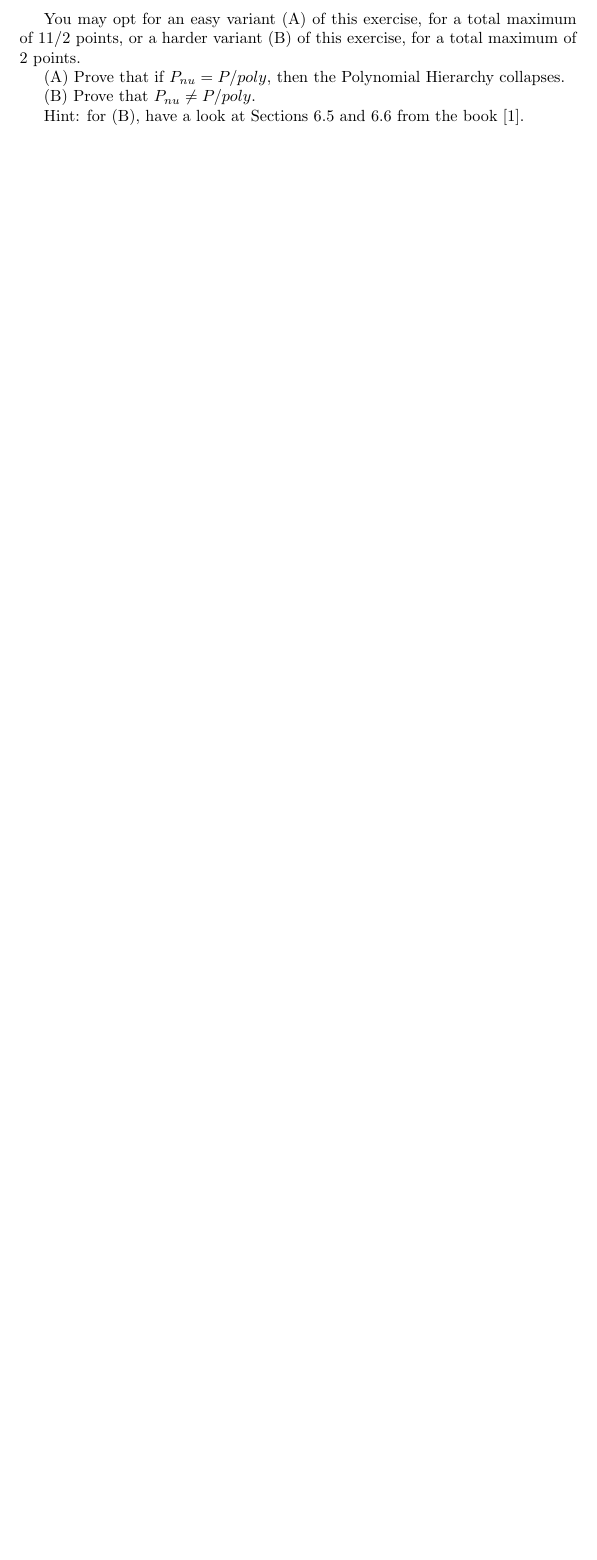
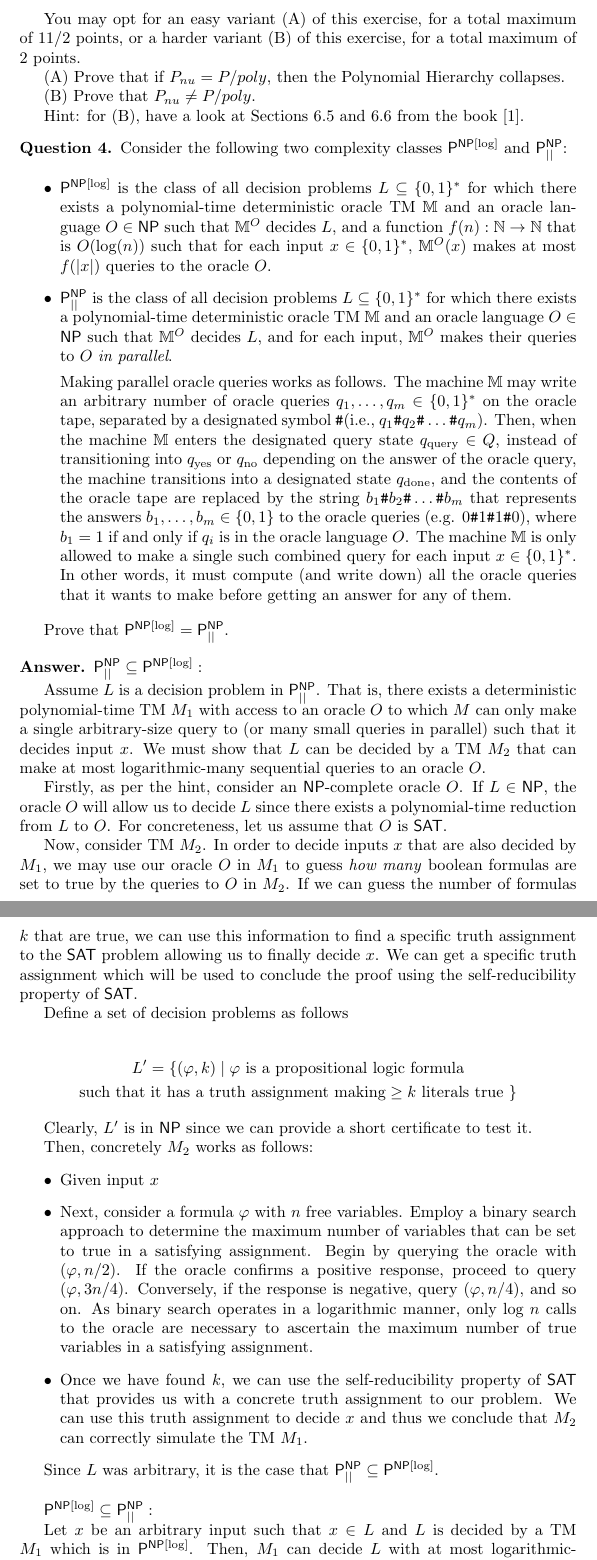
Before and after one commit to amittai-aharoni/complexity_theory_hw, a LaTeX document (main.tex, which reads assignment_4/question_4.tex): part of page 3 of 3 before the commit and two parts of pages 3 and 4 of 5 after it, the two joined at a grey line, cut so that both start at the same text, the shorter picture padded with empty space. Compiled offline with pdfLaTeX.

Commit message:
add initial solution to q4

```diff
--- /dev/null
+++ b/assignment_4/question_4.tex
@@ -0,0 +1,48 @@
+    \begin{question}
+        Consider the following two complexity classes $\mathsf{P}^{\mathsf{NP}[\text{log}]}$ and $\mathsf{P}_{||}^{\mathsf{NP}}$:
+
+        \begin{itemize}
+            \item $\mathsf{P}^{\mathsf{NP}[\text{log}]}$ is the class of all decision problems $L \subseteq \set{0, 1}^*$ for which there exists a polynomial-time deterministic oracle TM $\mathbb{M}$ and an oracle language $O \in \mathsf{NP}$ such that $\mathbb{M}^O$ decides $L$, and a function $f(n): \mathbb{N} \to \mathbb{N}$ that is $O(\text{log}(n))$ such that for each input $x \in \set{0, 1}^*$, $\mathbb{M}^O(x)$ makes at most $f(|x|)$ queries to the oracle $O$.
+            \item $\mathsf{P}_{||}^{\mathsf{NP}}$ is the class of all decision problems $L \subseteq \set{0, 1}^*$ for which there exists a polynomial-time deterministic oracle TM $\mathbb{M}$ and an oracle language $O \in \mathsf{NP}$ such that $\mathbb{M}^O$ decides $L$, and for each input, $\mathbb{M}^O$ makes their queries to $O$ \textit{in parallel}.
+
+            Making parallel oracle queries works as follows. The machine $\mathbb{M}$ may write an arbitrary number of oracle queries $q_1, \ldots, q_m \in \set{0, 1}^*$ on the oracle tape, separated by a designated symbol \hash (i.e., $q_1\hash q_2 \hash \ldots \hash q_m$). Then, when the machine $\mathbb{M}$ enters the designated query state $q_{\text{query}} \in Q$, instead of transitioning into $q_{\text{yes}}$ or $q_{\text{no}}$ depending on the answer of the oracle query, the machine transitions into a designated state $q_{\text{done}}$, and the contents of the oracle tape are replaced by the string $b_1 \hash b_2 \hash \ldots \hash b_m$ that represents the answers $b_1, \ldots, b_m \in \set{0,1}$ to the oracle queries (e.g. $0 \hash 1 \hash 1 \hash 0$), where $b_1 = 1$ if and only if $q_i$ is in the oracle language $O$. The machine $\mathbb{M}$ is only allowed to make a single such combined query for each input $x \in \set{0, 1}^*$. In other words, it must compute (and write down) all the oracle queries that it wants to make before getting an answer for any of them.
+    \end{itemize}
+
+    Prove that $\mathsf{P}^{\mathsf{NP}[\text{log}]} = \mathsf{P}_{||}^{\mathsf{NP}}$.
+
+    \begin{answer}
+        $\mathsf{P}_{||}^{\mathsf{NP}} \subseteq \mathsf{P}^{\mathsf{NP}[\text{log}]}:$
+
+        Assume $L$ is a decision problem in $\mathsf{P}_{||}^{\mathsf{NP}} $. That is, there exists a deterministic polynomial-time TM $M_1$ with access to an oracle $O$ to which $M$ can only make a single arbitrary-size query to (or many small queries in parallel) such that it decides input $x$. We must show that $L$ can be decided by a TM $M_2$ that can make at most logarithmic-many sequential queries to an oracle $O$.
+
+        \par Firstly, as per the hint, consider an $\mathsf{NP}$-complete oracle $O$. If $L \in \mathsf{NP}$, the oracle $O$ will allow us to decide $L$ since there exists a polynomial-time reduction from $L$ to $O$. For concreteness, let us assume that $O$ is $\mathsf{SAT}$.
+
+        \par Now, consider TM $M_2$. In order to decide inputs $x$ that are also decided by $M_1$, we may use our oracle $O$ in $M_1$ to guess \textit{how many} boolean formulas are set to true by the queries to $O$ in $M_2$. If we can guess the number of formulas $k$ that are true, we can use this information to find a specific truth assignment to the $\mathsf{SAT}$ problem allowing us to finally decide $x$. We can get a specific truth assignment which will be used to conclude the proof using the self-reducibility property of $\mathsf{SAT}$.
+
+        Define a set of decision problems as follows
+
+        \begin{gather*}
+            L'=\{(\varphi, k)\mid \varphi \text{ is a propositional logic formula}
+            \\
+            \text{such that it has a truth assignment making} \geq k \text{ literals true } \}
+        \end{gather*}
+
+        Clearly, $L'$ is in $\mathsf{NP}$ since we can provide a short certificate to test it.
+
+        Then, concretely $M_2$ works as follows:
+        \begin{itemize}
+            \item Given input $x$
+            \item Next, consider a formula $\varphi$ with $n$ free variables. Employ a binary search approach to determine the maximum number of variables that can be set to true in a satisfying assignment. Begin by querying the oracle with $(\varphi, n/2)$. If the oracle confirms a positive response, proceed to query $(\varphi, 3n/4)$. Conversely, if the response is negative, query $(\varphi, n/4)$, and so on. As binary search operates in a logarithmic manner, only $\text{log} \ n$ calls to the oracle are necessary to ascertain the maximum number of true variables in a satisfying assignment.
+            \item Once we have found $k$, we can use the self-reducibility property of $\mathsf{SAT}$ that provides us with a concrete truth assignment to our problem. We can use this truth assignment to decide $x$ and thus we conclude that $M_2$ can correctly simulate the TM $M_1$.
+        \end{itemize}
+
+        Since $L$ was arbitrary, it is the case that $\mathsf{P}_{||}^{\mathsf{NP}} \subseteq \mathsf{P}^{\mathsf{NP}[\text{log}]}$.
+
+        \vspace{1em}
+
+        $\mathsf{P}^{\mathsf{NP}[\text{log}]} \subseteq   \mathsf{P}_{||}^{\mathsf{NP}}:$
+
+        \par Let $x$ be an arbitrary input such that $x \in L$ and $L$ is decided by a TM $M_1$ which is in $\mathsf{P}^{\mathsf{NP}[\text{log}]}$. Then, $M_1$ can decide $L$ with at most logarithmic-many (sequential) queries to the oracle $O$. Note that these sequential queries to the oracle $O$ form a tree (e.g. if $O(q_1) = yes$ then call $O(q_3)$ else $O(q_2)$, and if $O(q_3) = yes$, then ... etc.). The leaves of this query tree will determine whether we should accept or reject $x$. The maximum depth of the query tree is logarithmic in the size of the input (as is required by the constraint of the oracle). Now, in the worst case (a perfect binary tree) there will be $l = 2^{log(n)} = n$ number of leaves. Denote the set of leaves from this query tree as $lq$.
+        \par Let $M_2$ be a deterministic Turing Machine with an access to an oracle $O_p$ such that we can make arbitrarily many queries to $O_p$ but they must be made in parallel. Given $x$ as input, we may arrange the queries to be exactly the $lq$ defined above and make the call to the oracle $O_p(lq)$. The output of this oracle will be as large as the query ($n$) which is important since we must decide $x$ in polynomial time. Since the information obtained from the sequential queries in TM $M$ was sufficient to decide $x$, this same information obtained all at once in $M_2$ will be sufficient to decide $x$. Since $x$ and $L$ were arbitrary, we get that any $L$ that can be decided by a TM belonging to $\mathsf{P}^{\mathsf{NP}[\text{log}]}$ can also be decided by a TM belonging to $\mathsf{P}_{||}^{\mathsf{NP}}$. Thus, $\mathsf{P}^{\mathsf{NP}[\text{log}]} \subseteq   \mathsf{P}_{||}^{\mathsf{NP}}$.
+    \end{answer}
+\end{question}
--- a/main.tex
+++ b/main.tex
@@ -86,9 +86,16 @@
 \newcommand{\SAT}{\mathsf{SAT}}
 % UHAULT language
 \newcommand{\UHALT}{\mathsf{UHALT}}
+% A simple set
+\newcommand{\set}[1]{\{#1\}}
+% A set comprehension
+\newcommand{\setp}[2]{\{#1 : #2\}}
+% A fancy hash symbol
+\newcommand{\hash}{\texttt{\#}}
+
 
 \title{Complexity Theory}
-\author{Amity Aharoni}
+\author{Amity Aharoni \& Paulius Skaisgiris}
 \date{April 2023}
 
 \begin{document}
```
Also changed, not shown: assignment_4/assignment_4.tex (+1 -0 lines).
